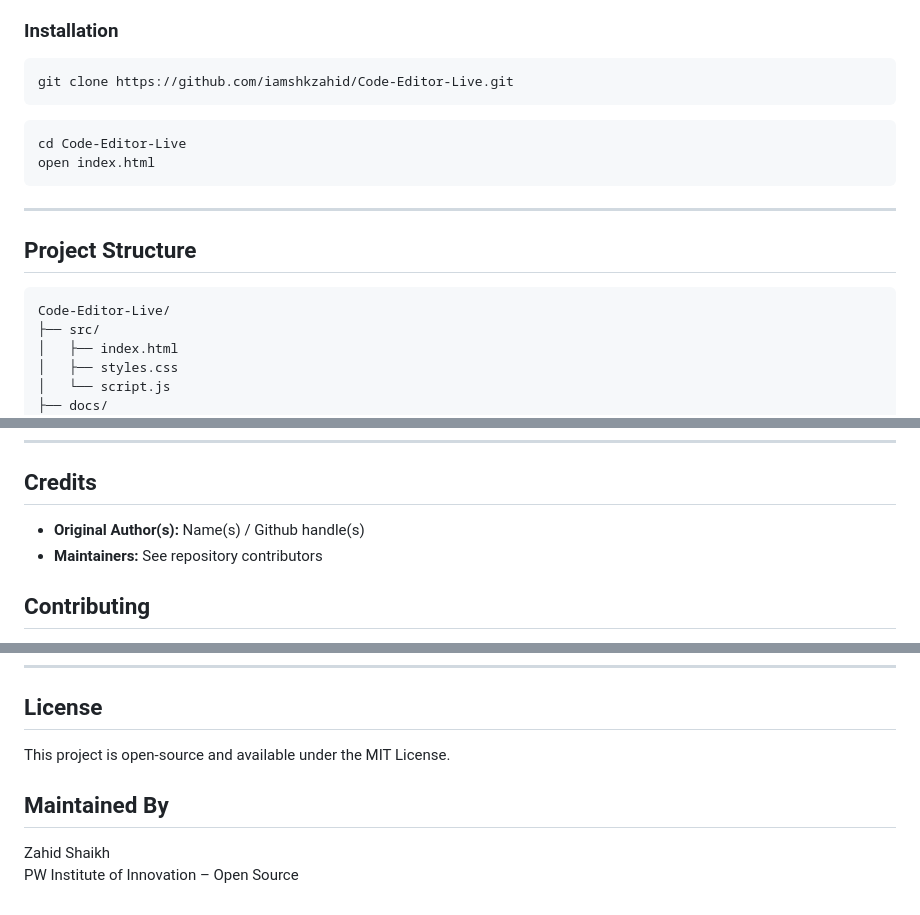
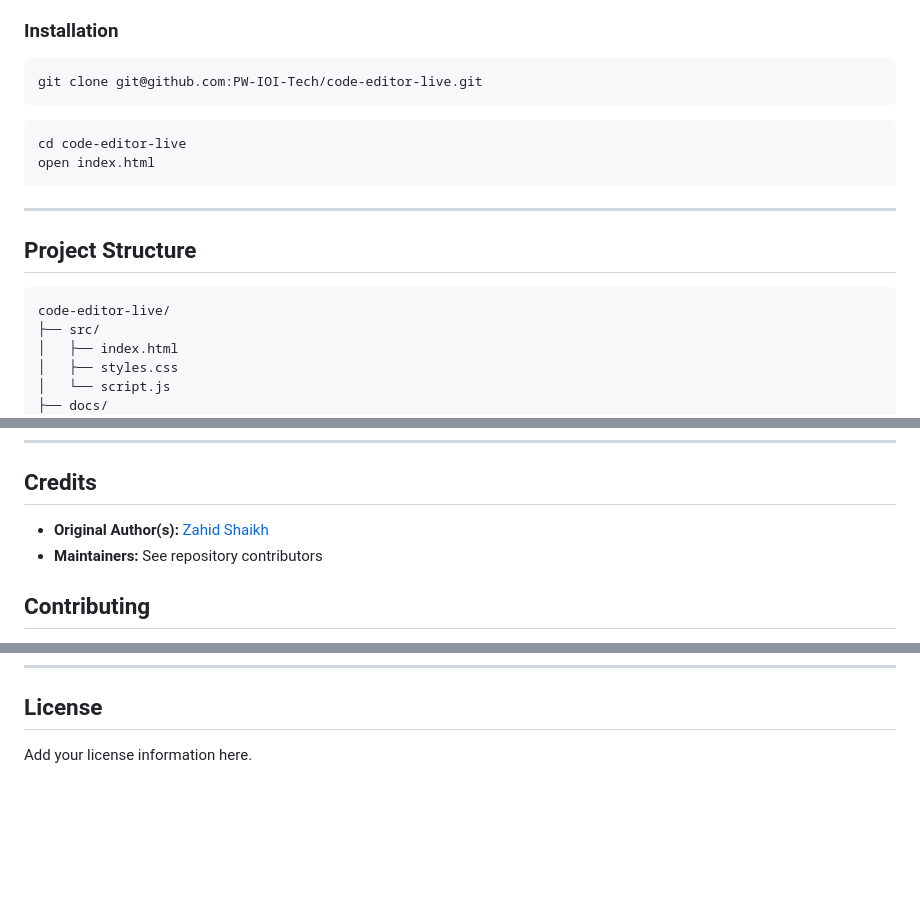
Before and after one commit to PW-IOI-Tech/code-editor-live, a Markdown page: README.md, 3 parts joined by grey strips. Drawn GitHub-style; blank space fills up the shorter version.

Commit message:
Revise README with correct repository and author details
Updated repository links and author information in README.

````diff
--- a/README.md
+++ b/README.md
@@ -18,11 +18,11 @@ This project is maintained under **PW Institute of Innovation – Open Source**
 ### Installation
 
 ```bash
-git clone https://github.com/iamshkzahid/Code-Editor-Live.git
+git clone git@github.com:PW-IOI-Tech/code-editor-live.git
 ```
 
 ```bash
-cd Code-Editor-Live
+cd code-editor-live
 open index.html
 ```
 
@@ -31,7 +31,7 @@ open index.html
 ## Project Structure
 
 ```text
-Code-Editor-Live/
+code-editor-live/
 ├── src/
 │   ├── index.html
 │   ├── styles.css
@@ -137,7 +137,7 @@ This helps us triage and respond faster.
 
 ## Credits
 
-- **Original Author(s):** Name(s) / Github handle(s)
+- **Original Author(s):** [Zahid Shaikh](https://github.com/iamshkzahid)
 - **Maintainers:** See repository contributors
 
 ## Contributing
@@ -154,9 +154,4 @@ See [CODE_OF_CONDUCT.md](./CODE_OF_CONDUCT.md).
 
 ## License
 
-This project is open-source and available under the MIT License.
-
-## Maintained By
-
-Zahid Shaikh
-PW Institute of Innovation – Open Source
+Add your license information here.
````
